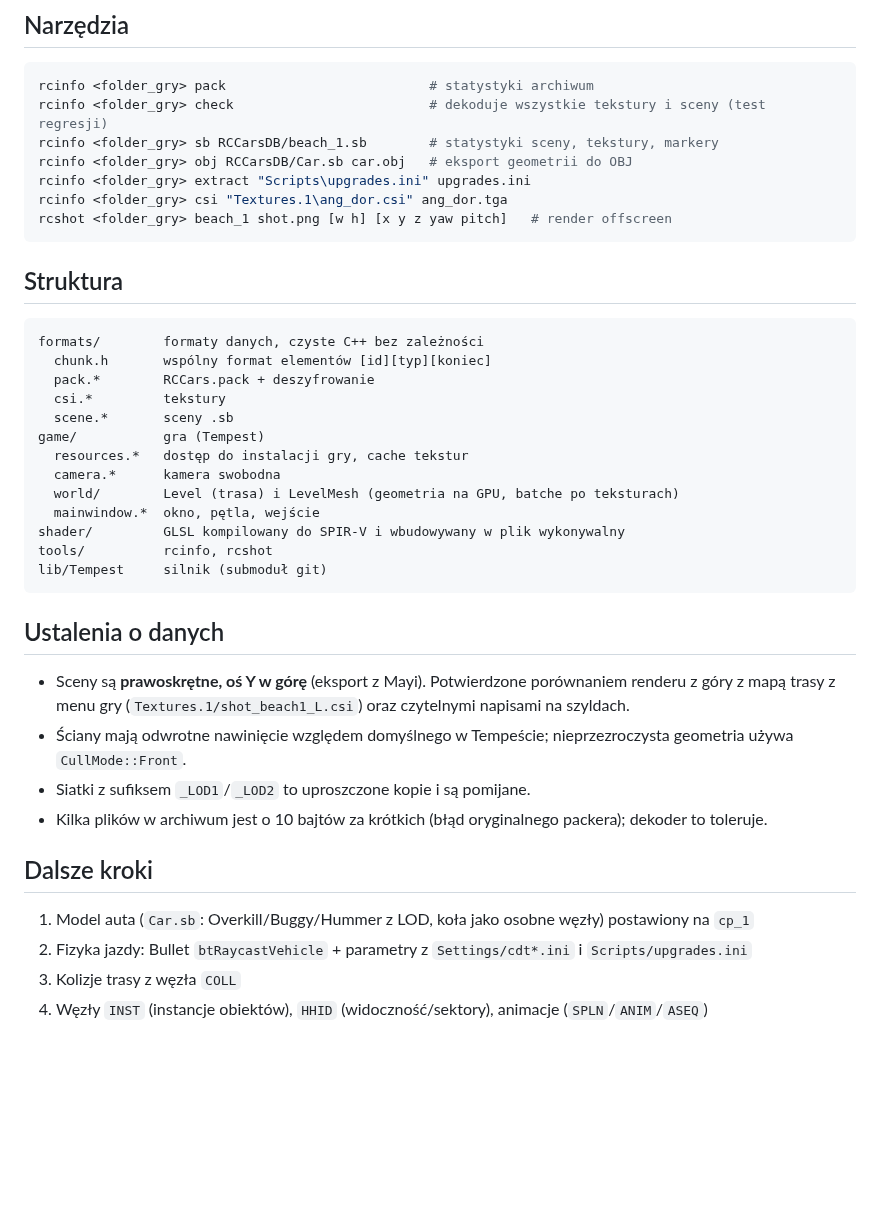
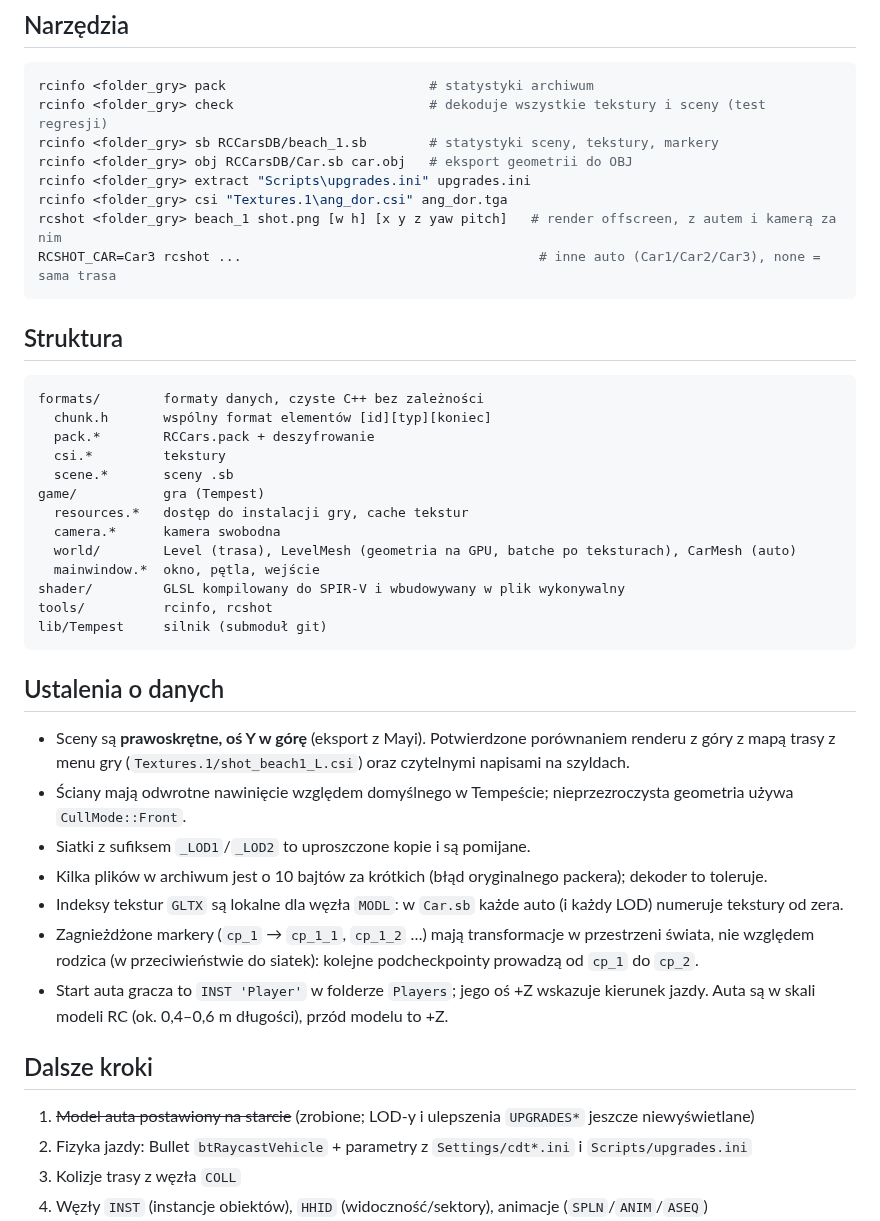
Before and after one commit to maxis27/OpenRCCars, a Markdown page: README.md, the part around one of its changes. GitHub-like rendering; blank space fills up the shorter version.

````diff
--- a/README.md
+++ b/README.md
@@ -83,7 +89,8 @@ rcinfo <folder_gry> sb RCCarsDB/beach_1.sb        # statystyki sceny, tekstury,
 rcinfo <folder_gry> obj RCCarsDB/Car.sb car.obj   # eksport geometrii do OBJ
 rcinfo <folder_gry> extract "Scripts\upgrades.ini" upgrades.ini
 rcinfo <folder_gry> csi "Textures.1\ang_dor.csi" ang_dor.tga
-rcshot <folder_gry> beach_1 shot.png [w h] [x y z yaw pitch]   # render offscreen
+rcshot <folder_gry> beach_1 shot.png [w h] [x y z yaw pitch]   # render offscreen, z autem i kamerą za nim
+RCSHOT_CAR=Car3 rcshot ...                                      # inne auto (Car1/Car2/Car3), none = sama trasa
 ```
 
 ## Struktura
@@ -97,7 +104,7 @@ formats/        formaty danych, czyste C++ bez zależności
 game/           gra (Tempest)
   resources.*   dostęp do instalacji gry, cache tekstur
   camera.*      kamera swobodna
-  world/        Level (trasa) i LevelMesh (geometria na GPU, batche po teksturach)
+  world/        Level (trasa), LevelMesh (geometria na GPU, batche po teksturach), CarMesh (auto)
   mainwindow.*  okno, pętla, wejście
 shader/         GLSL kompilowany do SPIR-V i wbudowywany w plik wykonywalny
 tools/          rcinfo, rcshot
@@ -111,10 +118,15 @@ lib/Tempest     silnik (submoduł git)
 - Ściany mają odwrotne nawinięcie względem domyślnego w Tempeście; nieprzezroczysta geometria używa `CullMode::Front`.
 - Siatki z sufiksem `_LOD1`/`_LOD2` to uproszczone kopie i są pomijane.
 - Kilka plików w archiwum jest o 10 bajtów za krótkich (błąd oryginalnego packera); dekoder to toleruje.
+- Indeksy tekstur `GLTX` są lokalne dla węzła `MODL`: w `Car.sb` każde auto (i każdy LOD) numeruje tekstury od zera.
+- Zagnieżdżone markery (`cp_1` → `cp_1_1`, `cp_1_2` …) mają transformacje w przestrzeni świata, nie względem rodzica
+  (w przeciwieństwie do siatek): kolejne podcheckpointy prowadzą od `cp_1` do `cp_2`.
+- Start auta gracza to `INST 'Player'` w folderze `Players`; jego oś +Z wskazuje kierunek jazdy. Auta są w skali
+  modeli RC (ok. 0,4–0,6 m długości), przód modelu to +Z.
 
 ## Dalsze kroki
 
-1. Model auta (`Car.sb`: Overkill/Buggy/Hummer z LOD, koła jako osobne węzły) postawiony na `cp_1`
+1. ~~Model auta postawiony na starcie~~ (zrobione; LOD-y i ulepszenia `UPGRADES*` jeszcze niewyświetlane)
 2. Fizyka jazdy: Bullet `btRaycastVehicle` + parametry z `Settings/cdt*.ini` i `Scripts/upgrades.ini`
 3. Kolizje trasy z węzła `COLL`
 4. Węzły `INST` (instancje obiektów), `HHID` (widoczność/sektory), animacje (`SPLN`/`ANIM`/`ASEQ`)
````
Also changed, not shown: other parts of README.md (+8 -2 lines), docs/car_beach_1.jpg (added), 15 other files.
